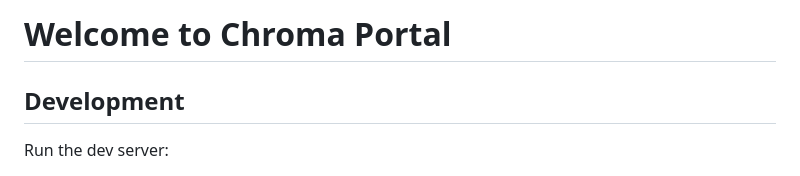
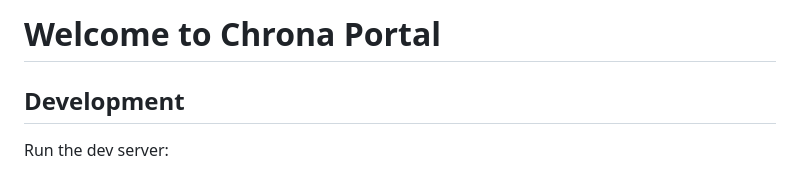
Before and after one commit to tesserahq/chrona-portal, a Markdown page: README.md, the part around the change. Drawn GitHub-style.

```diff
--- a/README.md
+++ b/README.md
@@ -1,4 +1,4 @@
-# Welcome to Chroma Portal
+# Welcome to Chrona Portal
 
 ## Development
 
```
